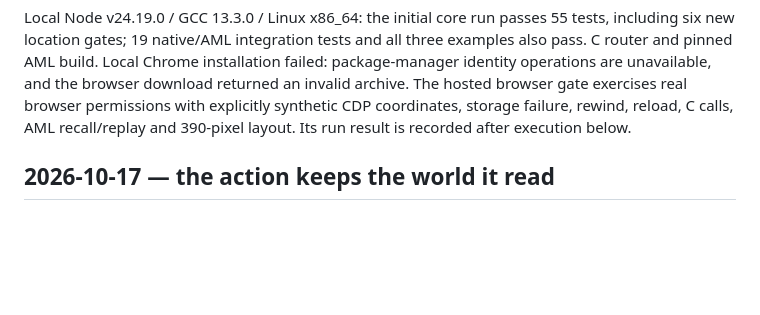
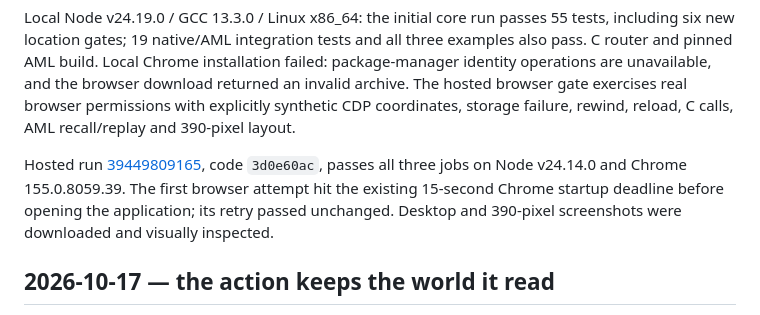
Before and after one commit to ariannamethod/LALO, a Markdown page: LALOLOG.md, the part around the change. Rendered like a GitHub page; blank space fills up the shorter version.

Commit message:
Record device location browser verification
Record all three hosted CI jobs passing on 3d0e60ac and inspected desktop/phone screenshots. Preserve the first Chrome startup timeout and unchanged successful retry.

Quote: Keep the receipts.
Method: Verify permission, persistence, routing and replay end to end.

```diff
--- a/LALOLOG.md
+++ b/LALOLOG.md
@@ -33,7 +33,13 @@ Local Chrome installation failed: package-manager identity operations are
 unavailable, and the browser download returned an invalid archive. The hosted
 browser gate exercises real browser permissions with explicitly synthetic CDP
 coordinates, storage failure, rewind, reload, C calls, AML recall/replay and
-390-pixel layout. Its run result is recorded after execution below.
+390-pixel layout.
+
+Hosted run [39449809165](https://github.com/ariannamethod/LALO/actions/runs/39449809165),
+code `3d0e60ac`, passes all three jobs on Node v24.14.0 and Chrome
+155.0.8059.39. The first browser attempt hit the existing 15-second Chrome
+startup deadline before opening the application; its retry passed unchanged.
+Desktop and 390-pixel screenshots were downloaded and visually inspected.
 
 ## 2026-10-17 — the action keeps the world it read
 
```
